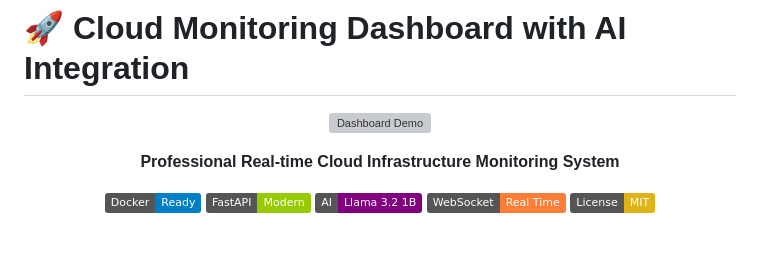
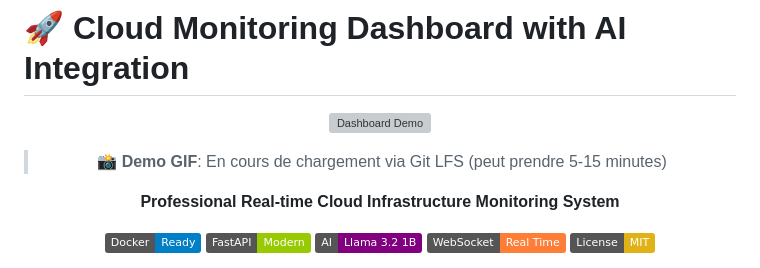
Before and after one commit to ZakBZD100/Cloud-Monitoring-Dashboard, a Markdown page: README.md, the part around the change. GitHub-like rendering; badges without logos; blank space fills up the shorter version; grey boxes are pictures that could not be loaded.

Commit message:
add visible loading message for gif

```diff
--- a/README.md
+++ b/README.md
@@ -3,7 +3,8 @@
 <div align="center">
 
 ![Dashboard Demo](./DISPLAY-GIF.gif)
-<!-- GIF en cours de chargement via Git LFS (peut prendre 5-15 minutes) -->
+
+> **📸 Demo GIF**: En cours de chargement via Git LFS (peut prendre 5-15 minutes)
 
 **Professional Real-time Cloud Infrastructure Monitoring System**
 
```
